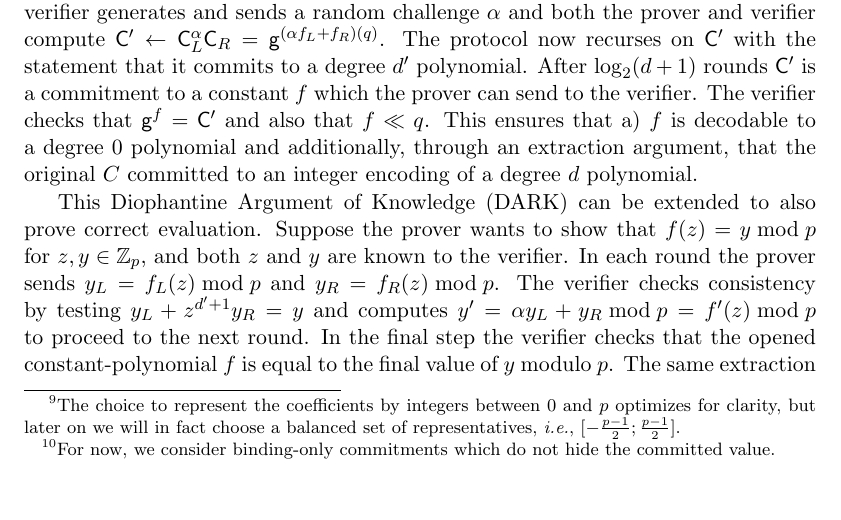
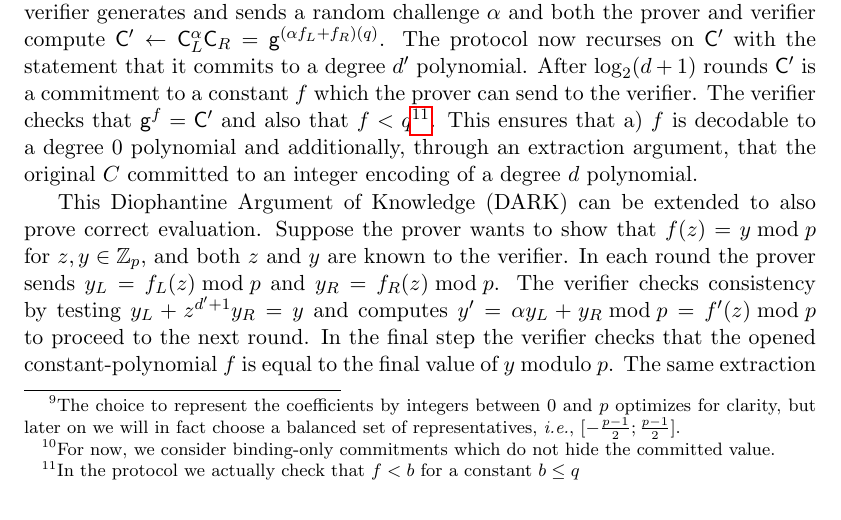
Before and after one commit to bbuenz/darker, a LaTeX paper (polycommit.tex): part of page 5 of 38, cut so that both start at the same text. Compiled offline with pdfLaTeX.

Commit message:
constant

```diff
--- a/polycommit.tex
+++ b/polycommit.tex
@@ -81,7 +81,7 @@ In each step we split $f(X)$ into two degree $d'=\frac{d+1}{2}-1$ polynomials $f
 The left half $f_L(X)$ contains the first $d'+1$ coefficients of $f(X)$ and the right half $f_R(X)$ the second, such that $f(X)=f_L(X)+X^{d'+1}f_R(X)$. The prover now commits to $f_L$ and $f_R$ by computing $\gr{C}_L\gets \gr{g}^{f_L(q)}$ and $\gr{C}_R\gets \gr{g}^{f_R(q)}$.
 In our running example, $f_L(X)=4X+1$ and $f_R(X)=2X+3$. Note that the verifier can check the consistency of these commitments by testing $\gr{G}_L\gr{C}_R^{q^{d'+1}}=\gr{C}$. Now we reduce the problem to a single, smaller statement by taking a random linear combination between $\gr{C}_L$ and $\gr{C}_R$. The verifier generates and sends a random challenge $\alpha$ and both the prover and verifier compute $\gr{C}'\gets \gr{C}_L^{\alpha}\gr{C}_R=\gr{g}^{(\alpha f_L+f_R)(q)}$. The protocol now recurses on $\gr{C}'$ with the statement that it commits to a degree $d'$ polynomial.
 After $\log_2(d+1)$ rounds $\gr{C}'$ is a commitment to a constant $f$ which the prover can send to the verifier.
-The verifier checks that $\gr{g}^f=\gr{C}'$ and also that $f \ll q$.
+The verifier checks that $\gr{g}^f=\gr{C}'$ and also that $f < q$\footnote{In the protocol we actually check that $f<b$ for a constant $b\leq q$}.
 This ensures that a) $f$ is decodable to a degree $0$ polynomial and additionally, through an extraction argument, that the original $C$ committed to an integer encoding of a degree $d$ polynomial.
 
 This Diophantine Argument of Knowledge (DARK) can be extended to also prove correct evaluation. Suppose the prover wants to show that $f(z)=y\bmod p$ for $z,y\in \ZZ_p$, and both $z$ and $y$ are known to the verifier. In each round the prover sends $y_L=f_L(z)\bmod p$ and $y_R=f_R(z)\bmod p$. The verifier checks consistency by testing $y_L+z^{d'+1}y_R=y$ and computes $y'=\alpha y_L+y_R\bmod p=f'(z)\bmod p$ to proceed to the next round. In the final step the verifier checks that the opened constant-polynomial $f$ is equal to the final value of $y$ modulo $p$.
```
